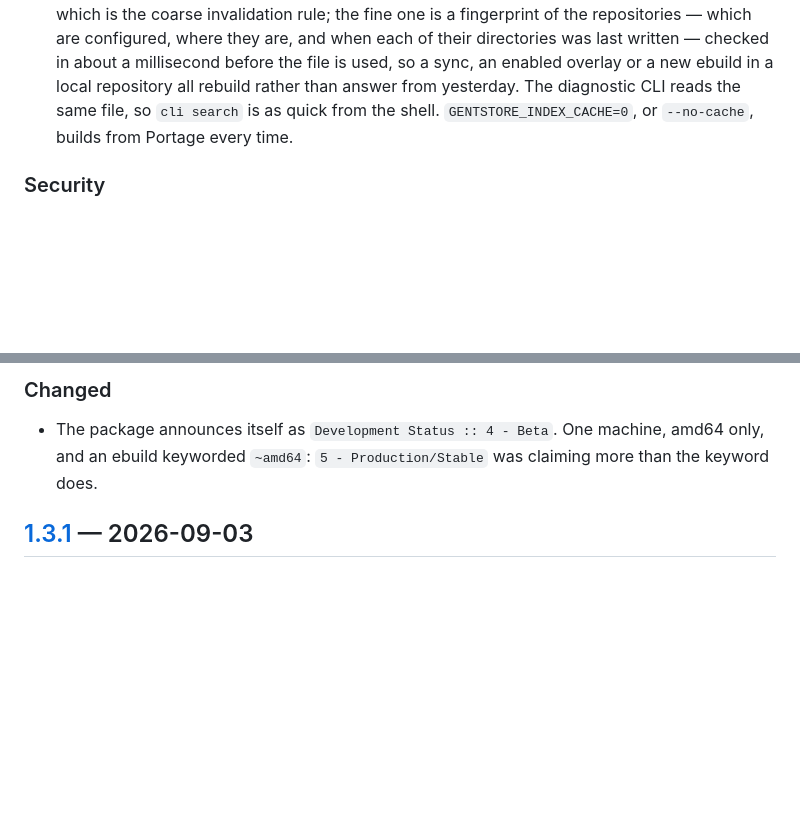
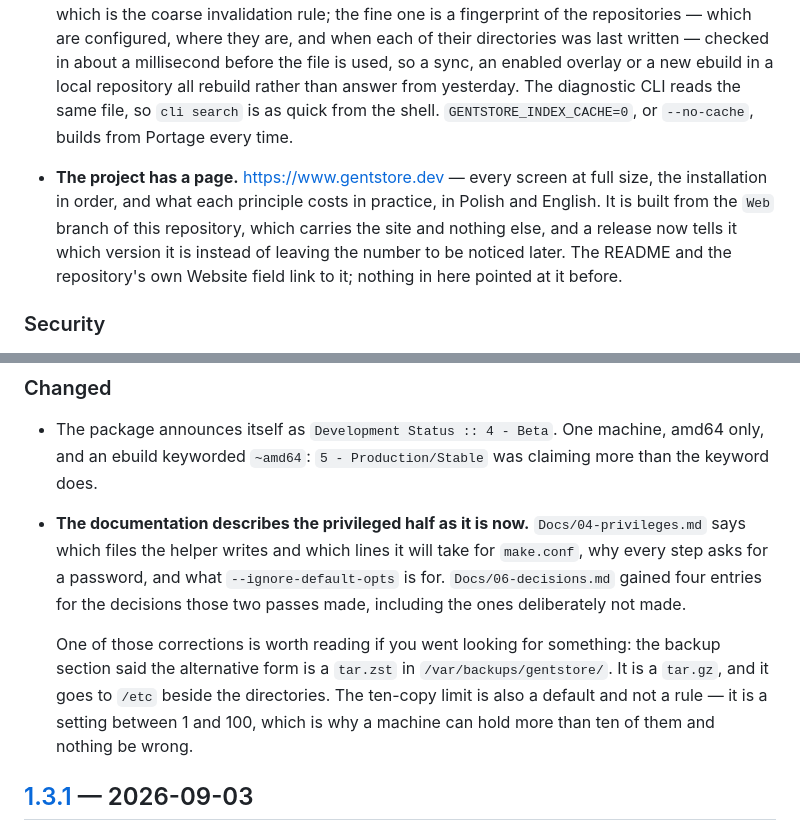
Before and after one commit to JamJan05/GentStore, a Markdown page: CHANGELOG.md, 2 parts joined by grey strips. Rendered like a GitHub page; blank space fills up the shorter version.

Commit message:
The two things after 1.3.1 that the changelog did not have yet
The website, which is a branch of this repository and a link from the README,
and the documentation corrections — including the backup section, which had
been describing a file in a directory the helper has never written to.

```diff
--- a/CHANGELOG.md
+++ b/CHANGELOG.md
@@ -22,6 +22,12 @@ tag was made.
   ebuild in a local repository all rebuild rather than answer from yesterday. The diagnostic CLI
   reads the same file, so `cli search` is as quick from the shell.
   `GENTSTORE_INDEX_CACHE=0`, or `--no-cache`, builds from Portage every time.
+
+- **The project has a page.** <https://www.gentstore.dev> — every screen at full size, the
+  installation in order, and what each principle costs in practice, in Polish and English. It is
+  built from the `Web` branch of this repository, which carries the site and nothing else, and a
+  release now tells it which version it is instead of leaving the number to be noticed later. The
+  README and the repository's own Website field link to it; nothing in here pointed at it before.
 
 ### Security
 
@@ -103,6 +109,17 @@ tag was made.
 
 - The package announces itself as `Development Status :: 4 - Beta`. One machine, amd64 only, and
   an ebuild keyworded `~amd64`: `5 - Production/Stable` was claiming more than the keyword does.
+
+- **The documentation describes the privileged half as it is now.** `Docs/04-privileges.md` says
+  which files the helper writes and which lines it will take for `make.conf`, why every step asks
+  for a password, and what `--ignore-default-opts` is for. `Docs/06-decisions.md` gained four
+  entries for the decisions those two passes made, including the ones deliberately not made.
+
+  One of those corrections is worth reading if you went looking for something: the backup section
+  said the alternative form is a `tar.zst` in `/var/backups/gentstore/`. It is a `tar.gz`, and it
+  goes to `/etc` beside the directories. The ten-copy limit is also a default and not a rule —
+  it is a setting between 1 and 100, which is why a machine can hold more than ten of them and
+  nothing be wrong.
 
 ## [1.3.1] — 2026-09-03
 
```
